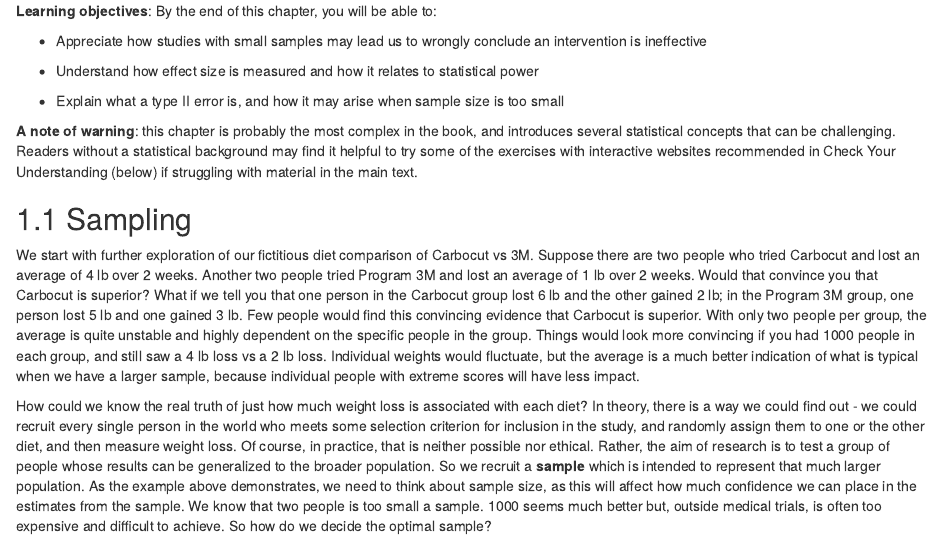
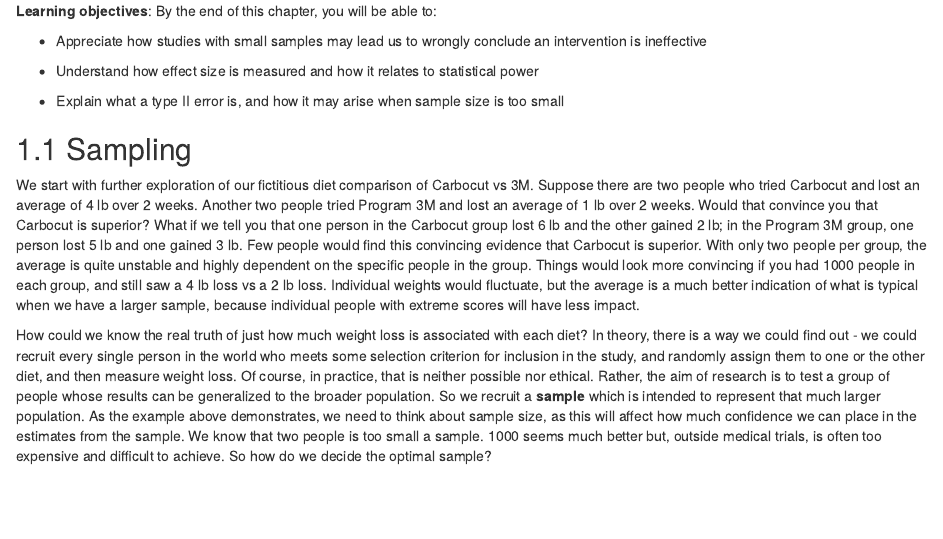
Before and after one commit to oscci/EvaluatingWhatWorks2023, an R Markdown document (12-Power.Rmd): the page in a window 1100 px wide, from 240 px down. Rendered offline with R 4.5, knitr and Pandoc, with nearby package versions; drawn as R Markdown's standard HTML page in place of the format the file asks for.

Commit message:
minor text deletion

```diff
--- a/12-Power.Rmd
+++ b/12-Power.Rmd
@@ -27,7 +27,6 @@ library(here)
 
 -   Explain what a type II error is, and how it may arise when sample size is too small
 
-**A note of warning**: this chapter is probably the most complex in the book, and introduces several statistical concepts that can be challenging. Readers without a statistical background may find it helpful to try some of the exercises with interactive websites recommended in Check Your Understanding (below) if struggling with material in the main text.
 
 ## Sampling
 
```
